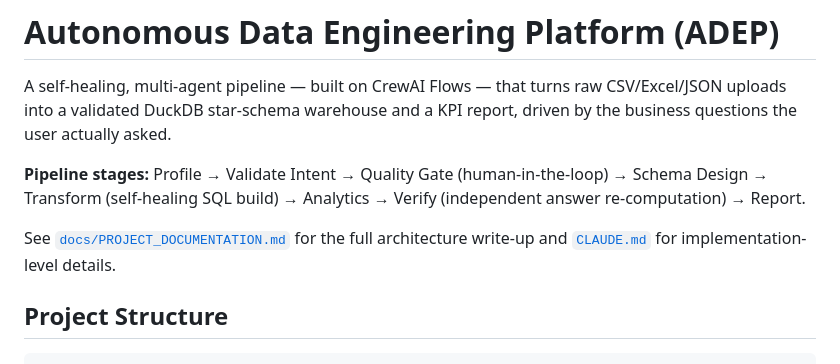
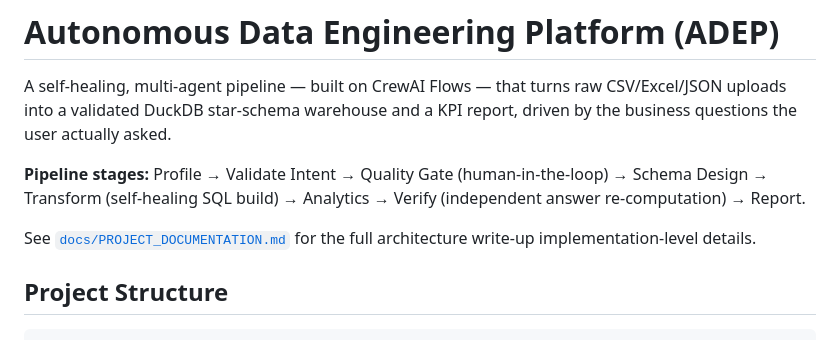
Before and after one commit to nvsingh2001/Autonomous_Data_Engineering_Platform, a Markdown page: README.md, the part around the change. Drawn GitHub-style.

Commit message:
Refine README.md link description
Removed the conjunction in the README to improve clarity.

```diff
--- a/README.md
+++ b/README.md
@@ -4,7 +4,7 @@ A self-healing, multi-agent pipeline — built on CrewAI Flows — that turns ra
 
 **Pipeline stages:** Profile → Validate Intent → Quality Gate (human-in-the-loop) → Schema Design → Transform (self-healing SQL build) → Analytics → Verify (independent answer re-computation) → Report.
 
-See [`docs/PROJECT_DOCUMENTATION.md`](docs/PROJECT_DOCUMENTATION.md) for the full architecture write-up and [`CLAUDE.md`](CLAUDE.md) for implementation-level details.
+See [`docs/PROJECT_DOCUMENTATION.md`](docs/PROJECT_DOCUMENTATION.md) for the full architecture write-up implementation-level details.
 
 ## Project Structure
 
```
